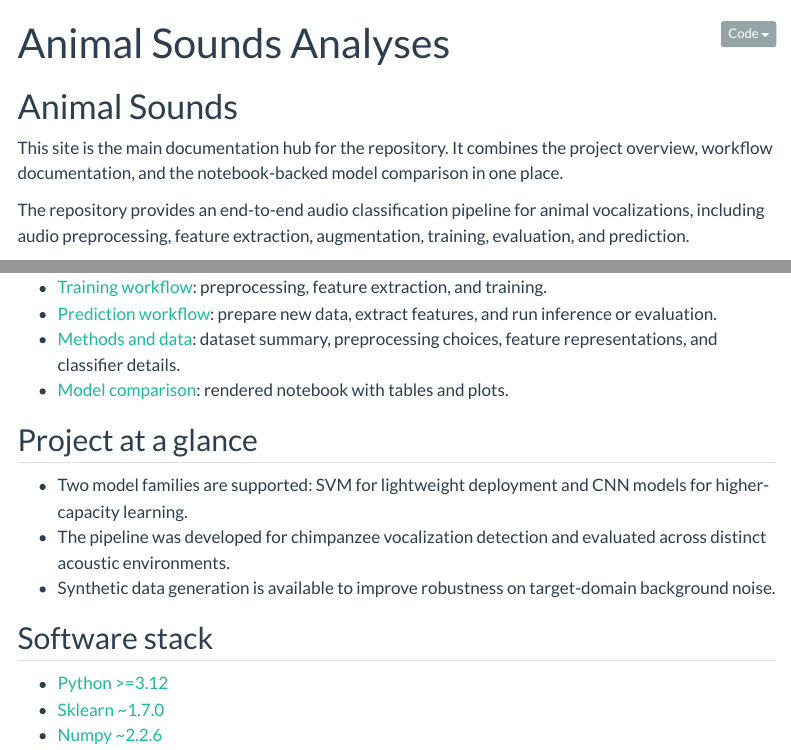
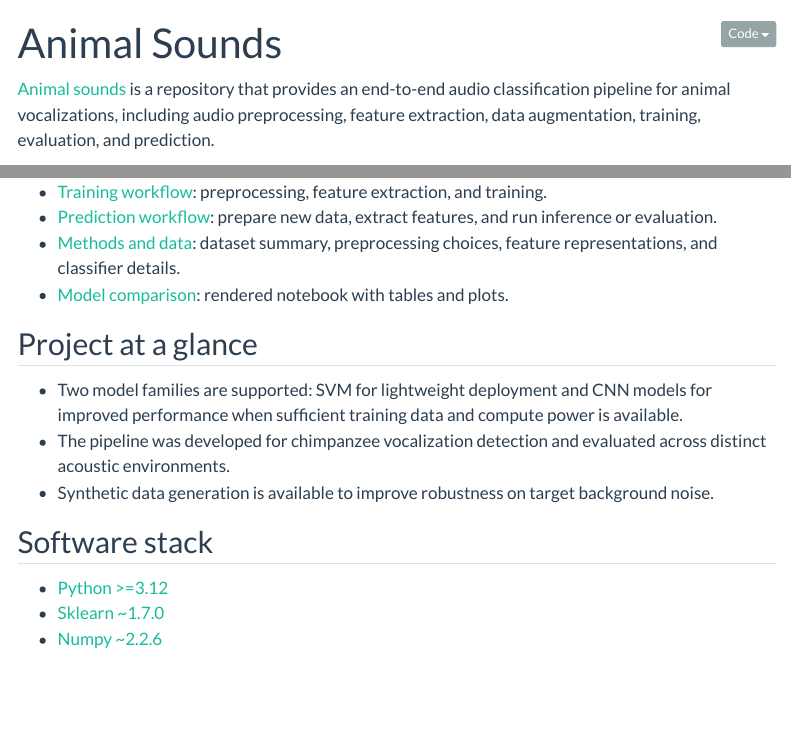
Before and after one commit to UtrechtUniversity/animal-sounds, a Quarto document (docs/index.qmd): the page in a window 1100 px wide, from its top, and a second part further down, joined at a grey line. Rendered offline with R 4.5, knitr and Pandoc in place of Quarto, with nearby package versions; menus at the side of the page are left out.

Commit message:
update landing page

```diff
--- a/docs/index.qmd
+++ b/docs/index.qmd
@@ -1,12 +1,8 @@
 ---
-title: Animal Sounds Analyses
+title: Animal Sounds
 ---
 
-# Animal Sounds
-
-This site is the main documentation hub for the repository. It combines the project overview, workflow documentation, and the notebook-backed model comparison in one place.
-
-The repository provides an end-to-end audio classification pipeline for animal vocalizations, including audio preprocessing, feature extraction, augmentation, training, evaluation, and prediction.
+[Animal sounds](https://github.com/UtrechtUniversity/animal-sounds) is a repository  that provides an end-to-end audio classification pipeline for animal vocalizations, including audio preprocessing, feature extraction, data augmentation, training, evaluation, and prediction.
 
 ![](img/melspectrogram.png){fig-alt="Mel spectrogram example" width="70%"}
 
@@ -20,9 +16,9 @@ The repository provides an end-to-end audio classification pipeline for animal v
 
 ## Project at a glance
 
-- Two model families are supported: SVM for lightweight deployment and CNN models for higher-capacity learning.
+- Two model families are supported: SVM for lightweight deployment and CNN models for improved performance when sufficient training data and compute power is available.
 - The pipeline was developed for chimpanzee vocalization detection and evaluated across distinct acoustic environments.
-- Synthetic data generation is available to improve robustness on target-domain background noise.
+- Synthetic data generation is available to improve robustness on target background noise.
 
 ## Software stack
 
```
